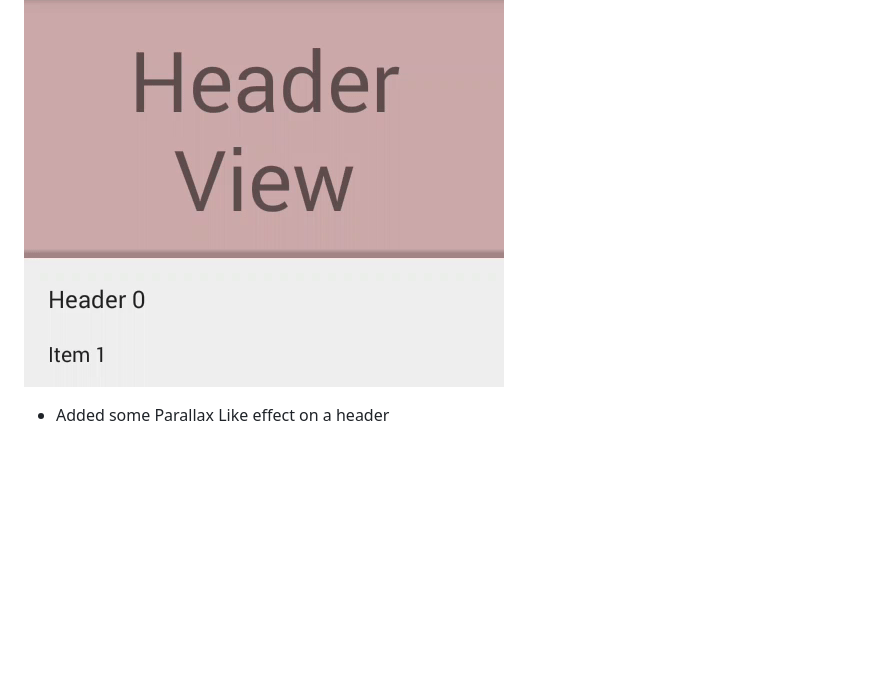
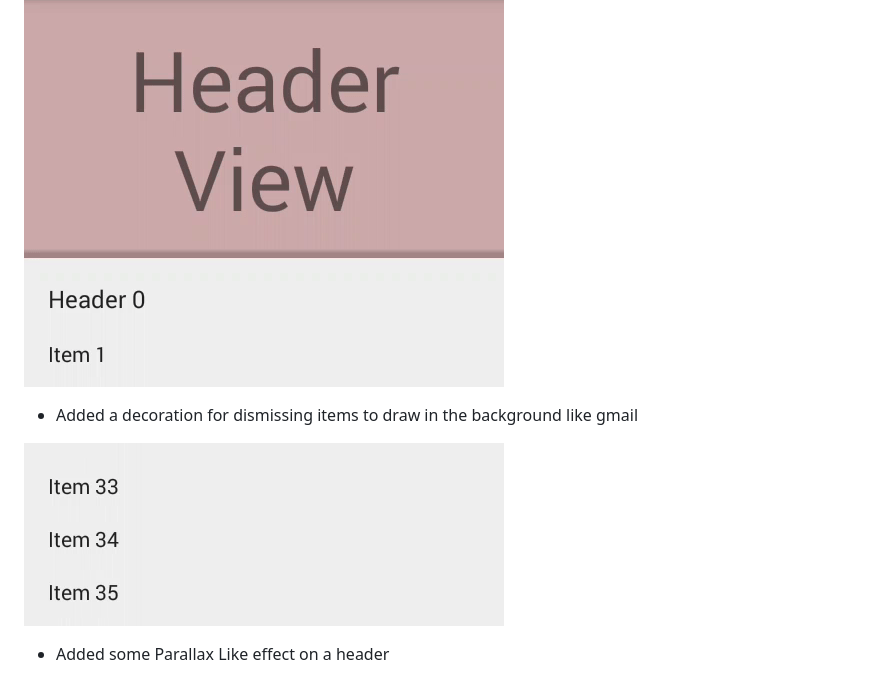
Before and after one commit to bleeding182/recyclerviewItemDecorations, a Markdown page: README.md, the part around the change. GitHub-like rendering; pictures changed too: readme/dismiss.gif (added); blank space fills up the shorter version.

```diff
--- a/README.md
+++ b/README.md
@@ -8,6 +8,10 @@ This project is about showcasing and trying out ItemDecorations for RecyclerView
 
 ![Header Decoration](/readme/headerdecoration.gif)
 
+* Added a decoration for dismissing items to draw in the background like gmail
+
+![Dismissing items](/readme/dismiss.gif)
+
 * Added some Parallax Like effect on a header
 
 ![Screenshot](/readme/animation.gif)
```
